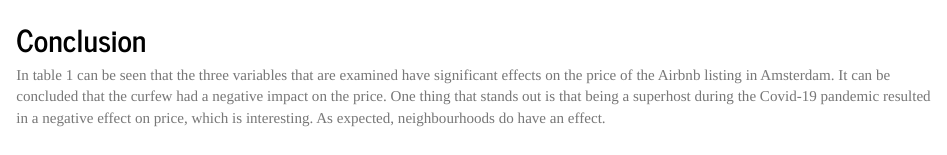
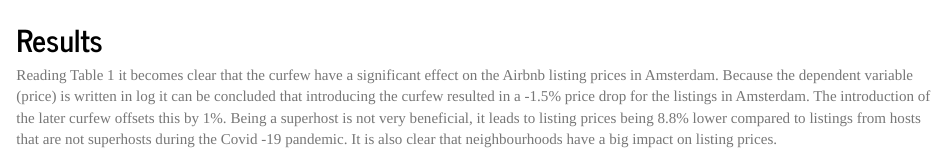
Before and after one commit to course-dprep/Airbnb-curfew-impact, an R Markdown document (Docs/Markdown.Rmd): the page in a window 1100 px wide, from 1820 px down. Rendered offline with R 4.5, knitr and Pandoc, with nearby package versions; some code elsewhere in the file could not run offline.

Commit message:
changed readme and markdown. Added some interpretation in markdown deleted ggsave for assumption check

````diff
--- a/Docs/Markdown.Rmd
+++ b/Docs/Markdown.Rmd
@@ -127,5 +127,7 @@ stargazer(m1log, m2log, m3log,
 ```
 
 
-## Conclusion
-In table 1 can be seen that the three variables that are examined have significant effects on the price of the Airbnb listing in Amsterdam. It can be concluded that the curfew had a negative impact on the price. One thing that stands out is that being a superhost during the Covid-19 pandemic resulted in a negative effect on price, which is interesting. As expected, neighbourhoods do have an effect.
+## Results
+Reading Table 1 it becomes clear that the curfew have a significant effect on the Airbnb listing prices in Amsterdam. Because the dependent variable (price) is written in log it can be concluded that introducing the curfew resulted in a -1.5% price drop for the listings in Amsterdam. The introduction of the later curfew offsets this by 1%.
+Being a superhost is not very beneficial, it leads to listing prices being 8.8% lower compared to listings from hosts that are not superhosts during the Covid -19 pandemic.
+It is also clear that neighbourhoods have a big impact on listing prices.
````
Also changed, not shown: src/Data_analysis/Data_analysis.R (+0 -1 lines), README.md, 2 other files.
